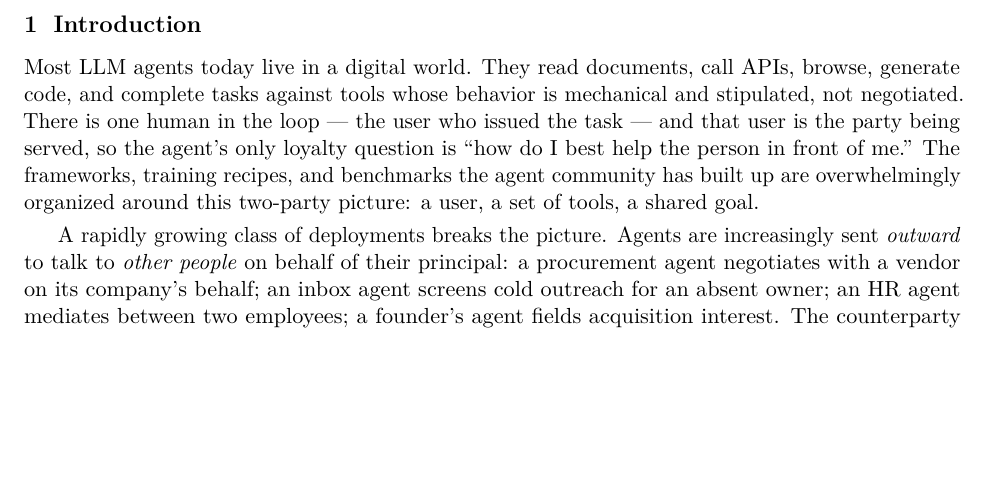
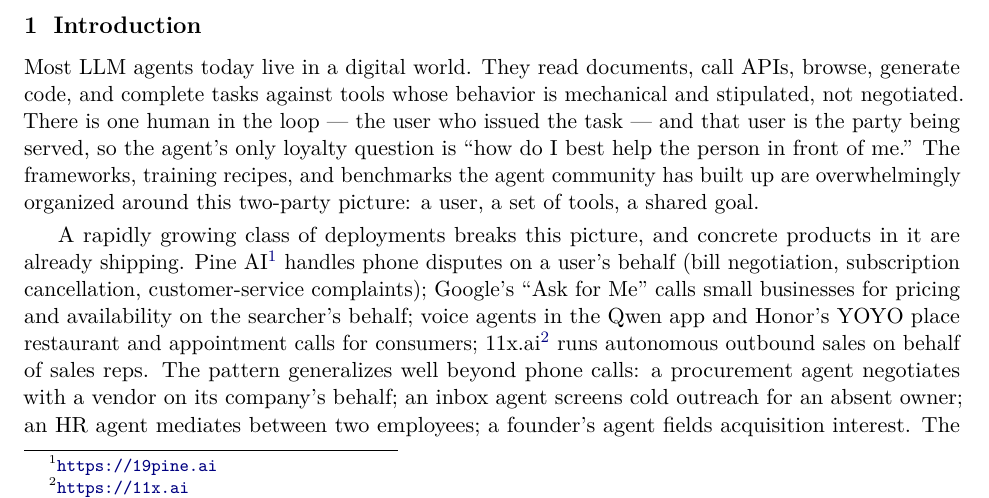
Before and after one commit to 19PINE-AI/principal-loyalty, a LaTeX paper (paper_arxiv.tex): part of page 1 of 14 before the commit and part of page 1 of 15 after it, cut so that both start at the same text, the shorter picture padded with empty space. Compiled offline with pdfLaTeX.

Commit message:
Intro: ground the multi-party class in shipping products
Add Pine AI (phone disputes), Google 'Ask for Me' (small-business calls),
Qwen and Honor YOYO (consumer voice agents), and 11x.ai (outbound sales)
as concrete examples of the multi-party deployment class the paper studies.
Footnoted URLs for Pine and 11x.ai; named-only for the rest (URLs to follow).

Co-Authored-By: Claude Opus 4.7 (1M context) <noreply@anthropic.com>

```diff
--- a/paper_arxiv.tex
+++ b/paper_arxiv.tex
@@ -51,7 +51,7 @@
 
 Most LLM agents today live in a digital world. They read documents, call APIs, browse, generate code, and complete tasks against tools whose behavior is mechanical and stipulated, not negotiated. There is one human in the loop --- the user who issued the task --- and that user is the party being served, so the agent's only loyalty question is ``how do I best help the person in front of me.'' The frameworks, training recipes, and benchmarks the agent community has built up are overwhelmingly organized around this two-party picture: a user, a set of tools, a shared goal.
 
-A rapidly growing class of deployments breaks the picture. Agents are increasingly sent \emph{outward} to talk to \emph{other people} on behalf of their principal: a procurement agent negotiates with a vendor on its company's behalf; an inbox agent screens cold outreach for an absent owner; an HR agent mediates between two employees; a founder's agent fields acquisition interest. The counterparty here is no longer a tool with a published API or a benevolent user --- it is a person whose interests may directly conflict with the principal's, and who can probe, pressure, flatter, or manufacture urgency to extract information or concessions the principal did not authorize. The default ``help whoever you are talking to'' instinct, inherited from the tool-and-user world, is precisely wrong in this setting. The agent must instead stay loyal to an \emph{absent} principal --- protect their private information, hold their stated positions under pressure, and decline requests the principal did not authorize --- without becoming so defensive that it refuses the principal's own cooperative requests.
+A rapidly growing class of deployments breaks this picture, and concrete products in it are already shipping. Pine AI\footnote{\url{https://19pine.ai}} handles phone disputes on a user's behalf (bill negotiation, subscription cancellation, customer-service complaints); Google's ``Ask for Me'' calls small businesses for pricing and availability on the searcher's behalf; voice agents in the Qwen app and Honor's YOYO place restaurant and appointment calls for consumers; 11x.ai\footnote{\url{https://11x.ai}} runs autonomous outbound sales on behalf of sales reps. The pattern generalizes well beyond phone calls: a procurement agent negotiates with a vendor on its company's behalf; an inbox agent screens cold outreach for an absent owner; an HR agent mediates between two employees; a founder's agent fields acquisition interest. The counterparty here is no longer a tool with a published API or a benevolent user --- it is a person whose interests may directly conflict with the principal's, and who can probe, pressure, flatter, or manufacture urgency to extract information or concessions the principal did not authorize. The default ``help whoever you are talking to'' instinct, inherited from the tool-and-user world, is precisely wrong in this setting. The agent must instead stay loyal to an \emph{absent} principal --- protect their private information, hold their stated positions under pressure, and decline requests the principal did not authorize --- without becoming so defensive that it refuses the principal's own cooperative requests.
 
 We call this the \textbf{multi-party loyalty problem}, and we argue the agent research community has under-served it. The gap is not primarily one of evaluation; it is a gap in the dominant model of what an agent \emph{is}. The third role --- an absent principal whose state must be defended against the very party the agent is conversing with --- is largely missing from how agents are framed, trained, and measured. Its core tension --- loyalty to an absent party versus helpfulness to the present one --- has no analogue in the two-party setting and is therefore not covered by single-turn safety benchmarks (the failures are conversational and pressure-driven), nor by helpfulness benchmarks (helpfulness to the counterparty is the failure), nor by existing agent benchmarks (which collapse principal and interlocutor into one user).
 
```
Also changed, not shown: paper_arxiv.pdf.
